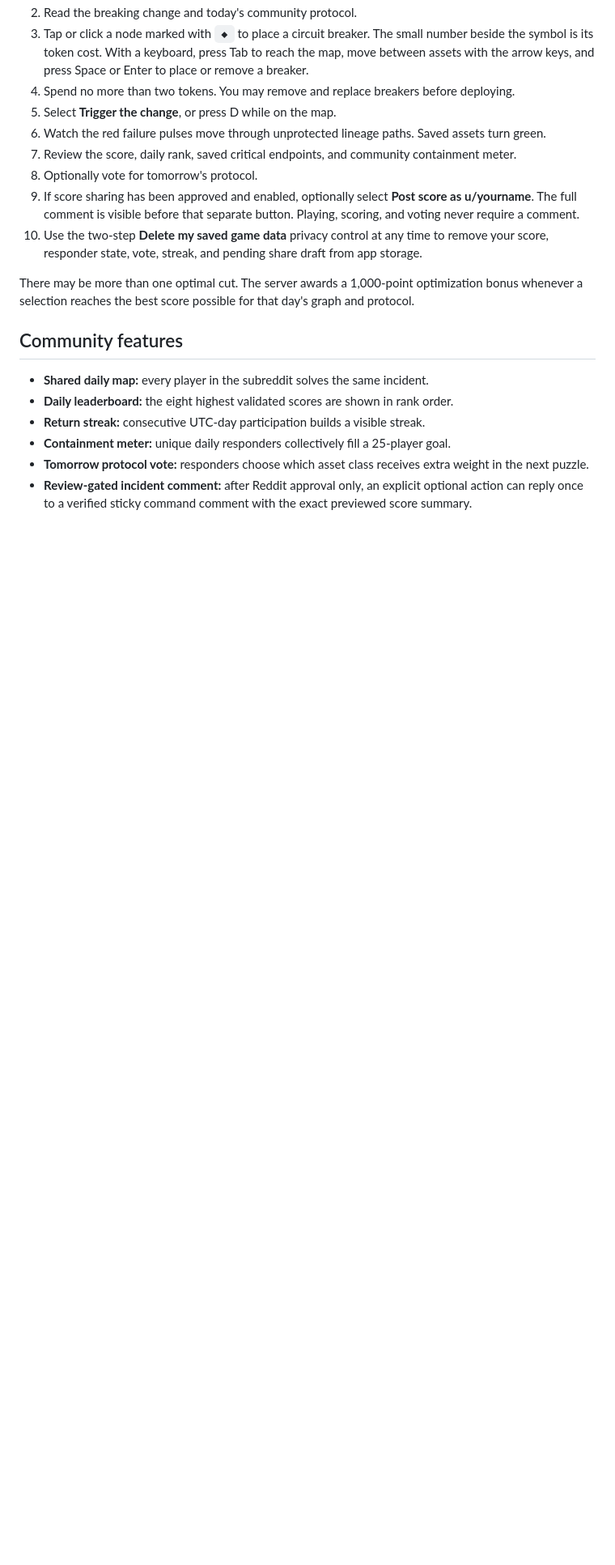
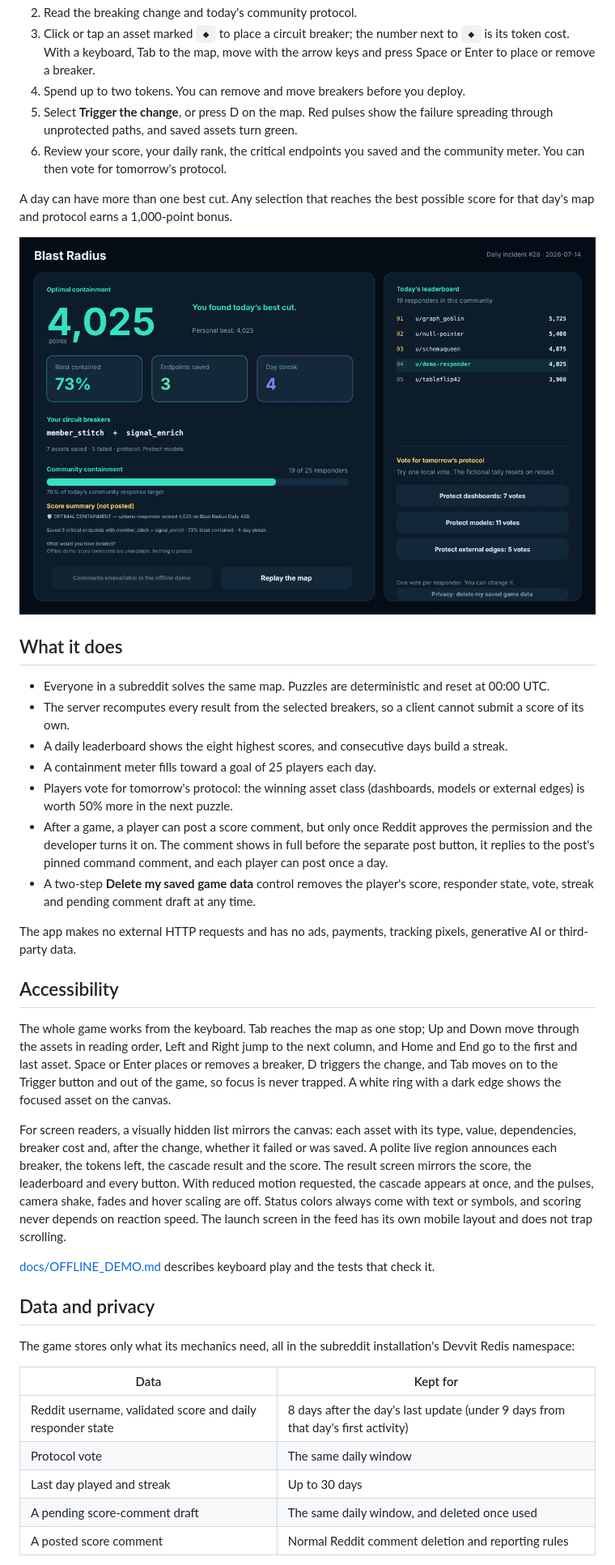
Before and after one commit to ult666666/blast-radius-daily, a Markdown page: README.md, the part around one of its changes. Shown at 81% size. Drawn GitHub-style; pictures changed too: assets/screenshots/02-incident-result.png; blank space fills up the shorter version.

```diff
--- a/README.md
+++ b/README.md
@@ -28,20 +19,64 @@ Important operational notes:
 2. Read the breaking change and today's community protocol.
-3. Tap or click a node marked with `◆` to place a circuit breaker. The small number beside the symbol is its token cost. With a keyboard, press Tab to reach the map, move between assets with the arrow keys, and press Space or Enter to place or remove a breaker.
-4. Spend no more than two tokens. You may remove and replace breakers before deploying.
-5. Select **Trigger the change**, or press D while on the map.
-6. Watch the red failure pulses move through unprotected lineage paths. Saved assets turn green.
-7. Review the score, daily rank, saved critical endpoints, and community containment meter.
-8. Optionally vote for tomorrow's protocol.
-9. If score sharing has been approved and enabled, optionally select **Post score as u/yourname**. The full comment is visible before that separate button. Playing, scoring, and voting never require a comment.
-10. Use the two-step **Delete my saved game data** privacy control at any time to remove your score, responder state, vote, streak, and pending share draft from app storage.
+3. Click or tap an asset marked `◆` to place a circuit breaker; the number next to `◆` is its
+   token cost. With a keyboard, Tab to the map, move with the arrow keys and press Space or
+   Enter to place or remove a breaker.
+4. Spend up to two tokens. You can remove and move breakers before you deploy.
+5. Select **Trigger the change**, or press D on the map. Red pulses show the failure spreading
+   through unprotected paths, and saved assets turn green.
+6. Review your score, your daily rank, the critical endpoints you saved and the community
+   meter. You can then vote for tomorrow's protocol.
 
-There may be more than one optimal cut. The server awards a 1,000-point optimization bonus whenever a selection reaches the best score possible for that day's graph and protocol.
+A day can have more than one best cut. Any selection that reaches the best possible score for
+that day's map and protocol earns a 1,000-point bonus.
 
-## Community features
+![Blast Radius Daily result screen with the score, community meter, leaderboard and protocol vote](assets/screenshots/02-incident-result.png)
 
-- **Shared daily map:** every player in the subreddit solves the same incident.
-- **Daily leaderboard:** the eight highest validated scores are shown in rank order.
-- **Return streak:** consecutive UTC-day participation builds a visible streak.
-- **Containment meter:** unique daily responders collectively fill a 25-player goal.
-- **Tomorrow protocol vote:** responders choose which asset class receives extra weight in the next puzzle.
-- **Review-gated incident comment:** after Reddit approval only, an explicit optional action can reply once to a verified sticky command comment with the exact previewed score summary.
+## What it does
+
+- Everyone in a subreddit solves the same map. Puzzles are deterministic and reset at 00:00 UTC.
+- The server recomputes every result from the selected breakers, so a client cannot submit a
+  score of its own.
+- A daily leaderboard shows the eight highest scores, and consecutive days build a streak.
+- A containment meter fills toward a goal of 25 players each day.
+- Players vote for tomorrow's protocol: the winning asset class (dashboards, models or external
+  edges) is worth 50% more in the next puzzle.
+- After a game, a player can post a score comment, but only once Reddit approves the permission
+  and the developer turns it on. The comment shows in full before the separate post button, it
+  replies to the post's pinned command comment, and each player can post once a day.
+- A two-step **Delete my saved game data** control removes the player's score, responder state,
+  vote, streak and pending comment draft at any time.
+
+The app makes no external HTTP requests and has no ads, payments, tracking pixels, generative AI
+or third-party data.
+
+## Accessibility
+
+The whole game works from the keyboard. Tab reaches the map as one stop; Up and Down move
+through the assets in reading order, Left and Right jump to the next column, and Home and End go
+to the first and last asset. Space or Enter places or removes a breaker, D triggers the change,
+and Tab moves on to the Trigger button and out of the game, so focus is never trapped. A white
+ring with a dark edge shows the focused asset on the canvas.
+
+For screen readers, a visually hidden list mirrors the canvas: each asset with its type, value,
+dependencies, breaker cost and, after the change, whether it failed or was saved. A polite live
+region announces each breaker, the tokens left, the cascade result and the score. The result
+screen mirrors the score, the leaderboard and every button. With reduced motion requested, the
+cascade appears at once, and the pulses, camera shake, fades and hover scaling are off. Status
+colors always come with text or symbols, and scoring never depends on reaction speed. The launch
+screen in the feed has its own mobile layout and does not trap scrolling.
+
+[docs/OFFLINE_DEMO.md](docs/OFFLINE_DEMO.md) describes keyboard play and the tests that check it.
+
+## Data and privacy
+
+The game stores only what its mechanics need, all in the subreddit installation's Devvit Redis
+namespace:
+
+| Data | Kept for |
+| --- | --- |
+| Reddit username, validated score and daily responder state | 8 days after the day's last update (under 9 days from that day's first activity) |
+| Protocol vote | The same daily window |
+| Last day played and streak | Up to 30 days |
+| A pending score-comment draft | The same daily window, and deleted once used |
+| A posted score comment | Normal Reddit comment deletion and reporting rules |
+
```
Also changed, not shown: other parts of README.md (+63 -83 lines), DEMO_SCRIPT.md (+1 -1 lines), docs/OFFLINE_DEMO.md (+1 -1 lines), assets/screenshots/00-launch-screen.png, assets/screenshots/01-lineage-board.png, 7 other files.
